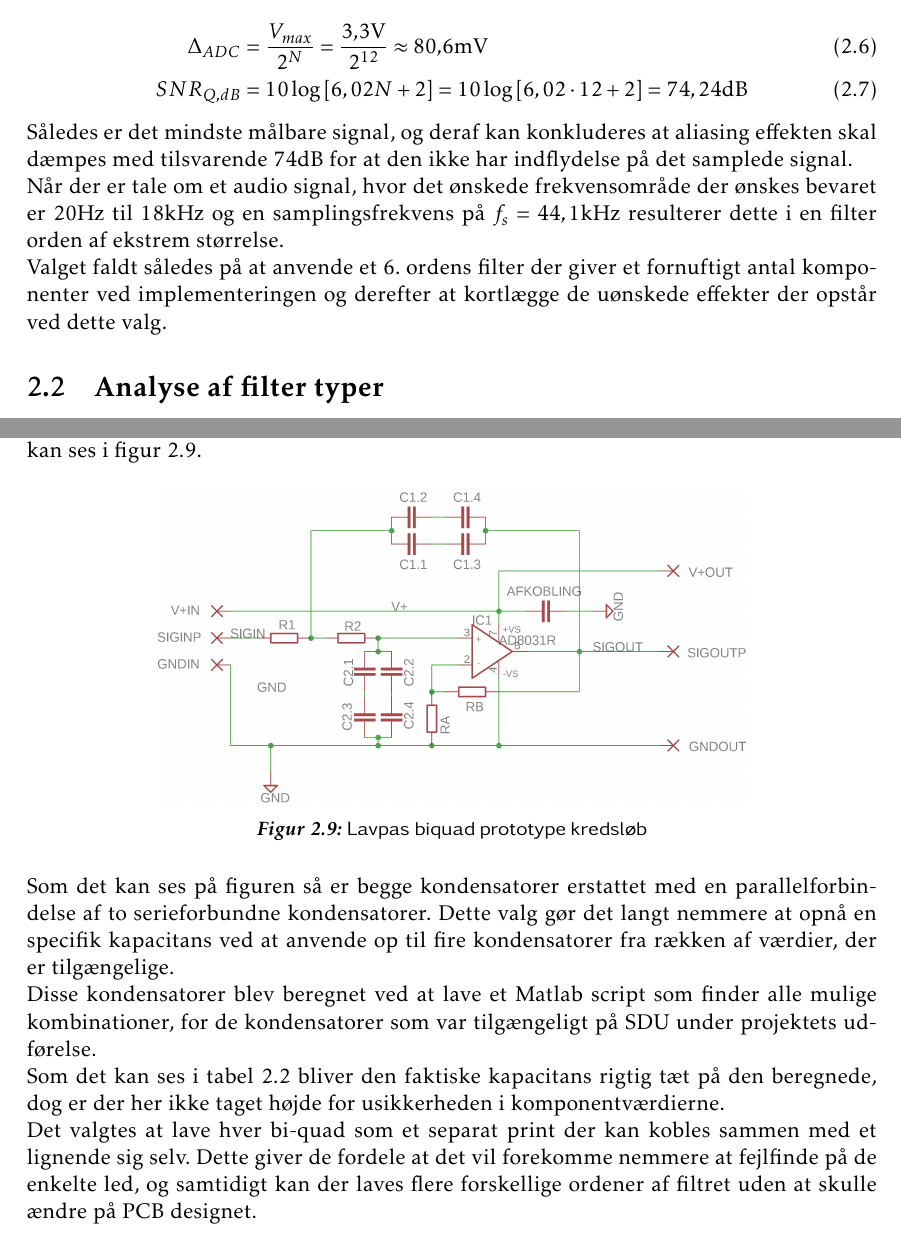
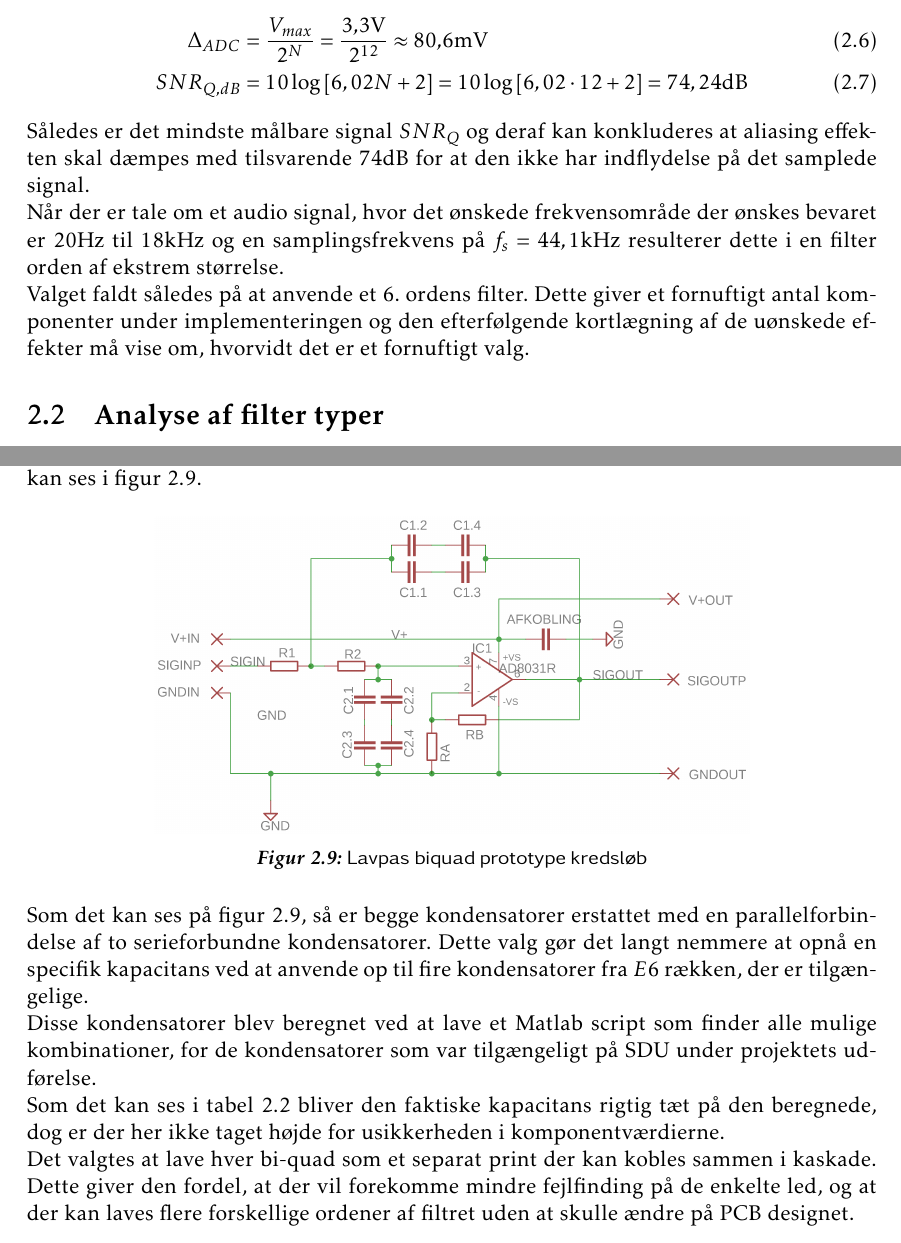
Before and after one commit to jorn/F18.GR3, a LaTeX book (rapport.tex, which reads section/filtre.tex, section/filtre_del2.tex): two parts of pages 11 and 17 of 53, joined at a grey line, cut so that both start at the same text. Compiled offline with pdfLaTeX.

Commit message:
Filter rettelser

```diff
--- a/section/filtre.tex
+++ b/section/filtre.tex
@@ -88,11 +88,11 @@ For at bestemme opløsning på ADC'en, kan den unipolære\footnote{Unipolær kva
 	SNR_{Q,dB} &= 10 \log \left[6,02 N + 2 \right] = 10 \log \left[6,02\cdot 12+2\right] = 74,24 \si{\decibel}
 \end{align}
 
-Således er det mindste målbare signal, og deraf kan konkluderes at aliasing effekten skal dæmpes med tilsvarende $74\si{\decibel}$ for at den ikke har indflydelse på det samplede signal.
+Således er det mindste målbare signal $SNR_Q$ og deraf kan konkluderes at aliasing effekten skal dæmpes med tilsvarende $74\si{\decibel}$ for at den ikke har indflydelse på det samplede signal.
 
 Når der er tale om et audio signal, hvor det ønskede frekvensområde der ønskes bevaret er $20\si{\hertz}$ til $18\si{\kilo\hertz}$ og en samplingsfrekvens på $f_s = 44,1\si{\kilo\hertz}$ resulterer dette i en filter orden af ekstrem størrelse.
 
-Valget faldt således på at anvende et 6. ordens filter der giver et fornuftigt antal komponenter ved implementeringen og derefter at kortlægge de uønskede effekter der opstår ved dette valg.
+Valget faldt således på at anvende et 6. ordens filter. Dette giver et fornuftigt antal komponenter under implementeringen og den efterfølgende kortlægning af de uønskede effekter må vise om, hvorvidt det er et fornuftigt valg.
 
 
 \section{Analyse af filter typer}\label{sec:filter_analyse}
--- a/section/filtre_del2.tex
+++ b/section/filtre_del2.tex
@@ -14,9 +14,9 @@ figur \ref{fig:skbiquadsch}.
 	\label{fig:skbiquadsch}
 \end{figure}
 
-Som det kan ses på figuren så er begge kondensatorer erstattet med en parallelforbindelse af
+Som det kan ses på figur \ref{fig:skbiquadsch}, så er begge kondensatorer erstattet med en parallelforbindelse af
 to serieforbundne kondensatorer. Dette valg gør det langt nemmere at opnå en specifik
-kapacitans ved at anvende op til fire kondensatorer fra rækken af værdier, der er tilgængelige.
+kapacitans ved at anvende op til fire kondensatorer fra $E6$ rækken, der er tilgængelige.
 
 Disse kondensatorer blev beregnet ved at lave et Matlab script som finder alle mulige kombinationer, for de kondensatorer som var tilgængeligt på SDU under projektets udførelse.
 
@@ -48,8 +48,7 @@ beregnede, dog er der her ikke taget højde for usikkerheden i komponentværdier
 \label{tab:kapvskap}
 \end{table}
 
-Det valgtes at lave hver bi-quad som et separat print der kan kobles sammen med et lignende
-sig selv.
-Dette giver de fordele at det vil forekomme nemmere at fejlfinde på de enkelte led, og
-samtidigt kan der laves flere forskellige ordener af filtret uden at skulle ændre på PCB designet.
+Det valgtes at lave hver bi-quad som et separat print der kan kobles sammen i kaskade.
+Dette giver den fordel, at der vil forekomme mindre fejlfinding på de enkelte led, og
+at der kan laves flere forskellige ordener af filtret uden at skulle ændre på PCB designet.
 
```
Also changed, not shown: section/filtre.tex (8 more changed lines), section/filtre_del2.tex (9 more changed lines).
